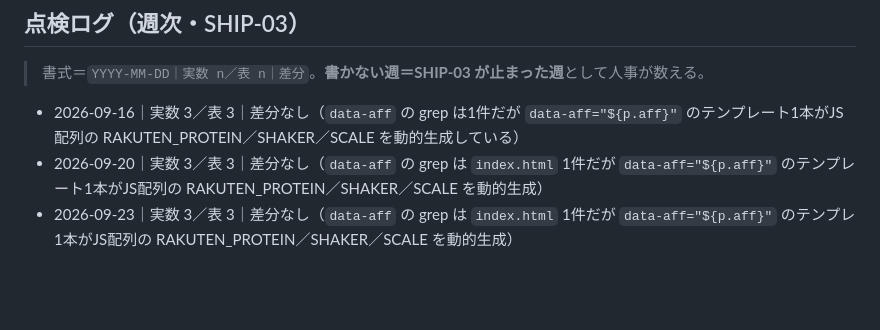
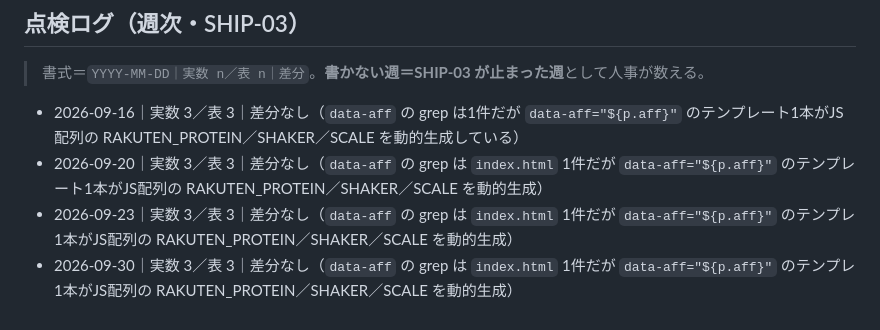
Before and after one commit to fujiken1016/torimeshi, a Markdown page: AFF_SLOTS.md, the part around the change. Drawn GitHub-style; blank space fills up the shorter version.

Commit message:
docs(AFF_SLOTS): 2026-09-30 の枠数監査ログを記録
週次アフィリエイト枠監査（9/30）の追記分が未コミットだったため記録。
本番コードへの変更なし・デプロイ不要。

Co-Authored-By: Claude Opus 5 (1M context) <noreply@anthropic.com>

```diff
--- a/AFF_SLOTS.md
+++ b/AFF_SLOTS.md
@@ -55,3 +55,4 @@ https://hb.afl.rakuten.co.jp/ichiba/{アフィリID}/_RTLink143607?pc={URLエン
 - 2026-09-16｜実数 3／表 3｜差分なし（`data-aff` の grep は1件だが `data-aff="${p.aff}"` のテンプレート1本がJS配列の RAKUTEN_PROTEIN／SHAKER／SCALE を動的生成している）
 - 2026-09-20｜実数 3／表 3｜差分なし（`data-aff` の grep は `index.html` 1件だが `data-aff="${p.aff}"` のテンプレート1本がJS配列の RAKUTEN_PROTEIN／SHAKER／SCALE を動的生成）
 - 2026-09-23｜実数 3／表 3｜差分なし（`data-aff` の grep は `index.html` 1件だが `data-aff="${p.aff}"` のテンプレ1本がJS配列の RAKUTEN_PROTEIN／SHAKER／SCALE を動的生成）
+- 2026-09-30｜実数 3／表 3｜差分なし（`data-aff` の grep は `index.html` 1件だが `data-aff="${p.aff}"` のテンプレ1本がJS配列の RAKUTEN_PROTEIN／SHAKER／SCALE を動的生成）
```
